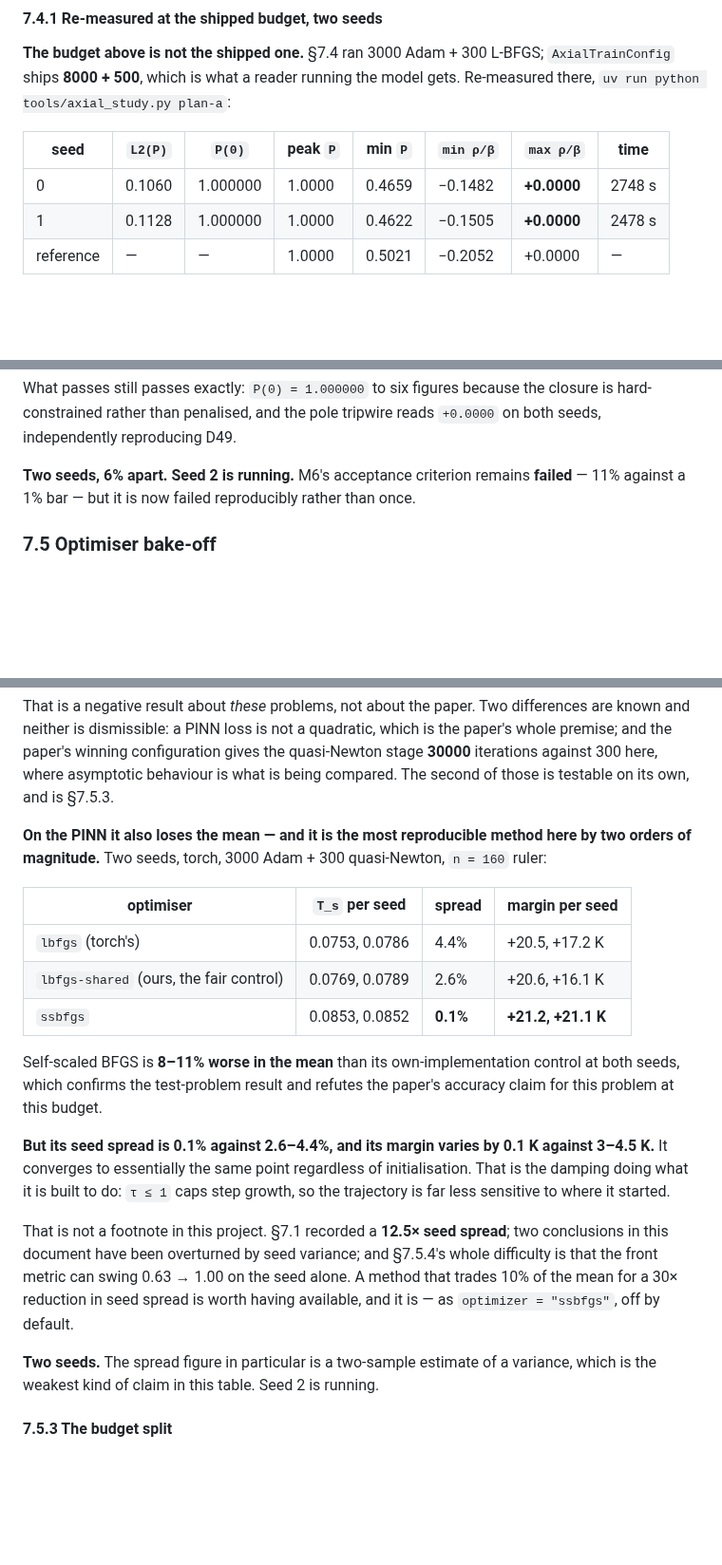
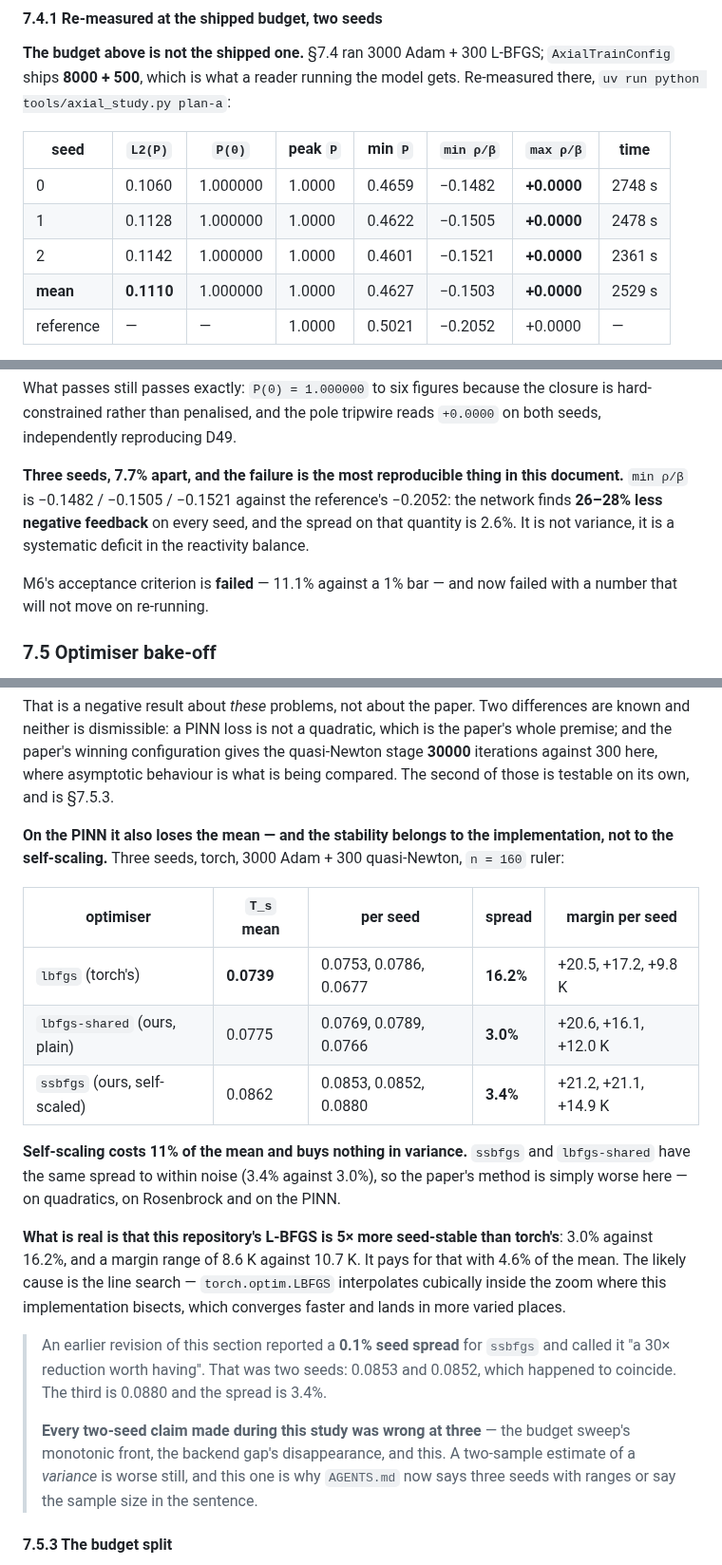
Before and after one commit to ppigazzini/pinn-sfr-transient, a Markdown page: docs/axial_nn.md, 3 parts joined by grey strips. Shown at 95% size. GitHub-like rendering; blank space fills up the shorter version.

Commit message:
docs(axial): three seeds correct the variance claim, and finish Plan A
The 0.1% seed spread I reported for ssbfgs was two seeds — 0.0853 and 0.0852 —
which happened to coincide. The third is 0.0880 and the spread is 3.4%, the same as
plain lbfgs-shared's 3.0% to within noise. So self-scaling costs 11% of the mean and
buys nothing in variance: the paper's method is simply worse here, on quadratics, on
Rosenbrock and on the PINN.

What IS real is that this repository's L-BFGS is 5x more seed-stable than torch's —
3.0% against 16.2% — and pays 4.6% of the mean for it. Likely the line search:
torch interpolates cubically inside the zoom where this implementation bisects,
which converges faster and lands in more varied places.

Every two-seed claim made during this study was wrong at three: the budget sweep's
monotonic front, the backend gap's disappearance, and this. A two-sample estimate of
a variance is worse still.

Plan A at three seeds: L2(P) 0.1060 / 0.1128 / 0.1142, mean 0.1110, 7.7% apart. The
failure is the most reproducible thing in the document — min rho/beta is -0.1482 /
-0.1505 / -0.1521 against the reference's -0.2052, so the network finds 26-28% less
negative feedback on every seed with a 2.6% spread on that quantity. That is a
systematic deficit in the reactivity balance, not variance. M6's acceptance is
failed at 11.1% against a 1% bar, with a number that will not move on re-running.

```diff
--- a/docs/axial_nn.md
+++ b/docs/axial_nn.md
@@ -1177,6 +1177,8 @@ gets. Re-measured there, `uv run python tools/axial_study.py plan-a`:
 |---|---|---|---|---|---|---|---|
 | 0 | 0.1060 | 1.000000 | 1.0000 | 0.4659 | −0.1482 | **+0.0000** | 2748 s |
 | 1 | 0.1128 | 1.000000 | 1.0000 | 0.4622 | −0.1505 | **+0.0000** | 2478 s |
+| 2 | 0.1142 | 1.000000 | 1.0000 | 0.4601 | −0.1521 | **+0.0000** | 2361 s |
+| **mean** | **0.1110** | 1.000000 | 1.0000 | 0.4627 | −0.1503 | **+0.0000** | 2529 s |
 | reference | — | — | 1.0000 | 0.5021 | −0.2052 | +0.0000 | — |
 
 **`L2(P)` is 0.106–0.113 against §7.4's 0.2497 — but that is a 4× compute
@@ -1195,9 +1197,14 @@ What passes still passes exactly: `P(0) = 1.000000` to six figures because the
 closure is hard-constrained rather than penalised, and the pole tripwire reads
 `+0.0000` on both seeds, independently reproducing D49.
 
-**Two seeds, 6% apart. Seed 2 is running.** M6's acceptance criterion remains
-**failed** — 11% against a 1% bar — but it is now failed reproducibly rather than
-once.
+**Three seeds, 7.7% apart, and the failure is the most reproducible thing in this
+document.** `min ρ/β` is −0.1482 / −0.1505 / −0.1521 against the reference's
+−0.2052: the network finds **26–28% less negative feedback** on every seed, and the
+spread on that quantity is 2.6%. It is not variance, it is a systematic deficit in
+the reactivity balance.
+
+M6's acceptance criterion is **failed** — 11.1% against a 1% bar — and now failed
+with a number that will not move on re-running.
 
 ### 7.5 Optimiser bake-off
 
@@ -1269,33 +1276,34 @@ quasi-Newton stage **30000** iterations against 300 here, where asymptotic
 behaviour is what is being compared. The second of those is testable on its own,
 and is §7.5.3.
 
-**On the PINN it also loses the mean — and it is the most reproducible method
-here by two orders of magnitude.** Two seeds, torch, 3000 Adam + 300 quasi-Newton,
-`n = 160` ruler:
+**On the PINN it also loses the mean — and the stability belongs to the
+implementation, not to the self-scaling.** Three seeds, torch, 3000 Adam + 300
+quasi-Newton, `n = 160` ruler:
 
-| optimiser | `T_s` per seed | spread | margin per seed |
-|---|---|---|---|
-| `lbfgs` (torch's) | 0.0753, 0.0786 | 4.4% | +20.5, +17.2 K |
-| `lbfgs-shared` (ours, the fair control) | 0.0769, 0.0789 | 2.6% | +20.6, +16.1 K |
-| `ssbfgs` | 0.0853, 0.0852 | **0.1%** | **+21.2, +21.1 K** |
+| optimiser | `T_s` mean | per seed | spread | margin per seed |
+|---|---|---|---|---|
+| `lbfgs` (torch's) | **0.0739** | 0.0753, 0.0786, 0.0677 | **16.2%** | +20.5, +17.2, +9.8 K |
+| `lbfgs-shared` (ours, plain) | 0.0775 | 0.0769, 0.0789, 0.0766 | **3.0%** | +20.6, +16.1, +12.0 K |
+| `ssbfgs` (ours, self-scaled) | 0.0862 | 0.0853, 0.0852, 0.0880 | **3.4%** | +21.2, +21.1, +14.9 K |
 
-Self-scaled BFGS is **8–11% worse in the mean** than its own-implementation control
-at both seeds, which confirms the test-problem result and refutes the paper's
-accuracy claim for this problem at this budget.
+**Self-scaling costs 11% of the mean and buys nothing in variance.** `ssbfgs` and
+`lbfgs-shared` have the same spread to within noise (3.4% against 3.0%), so the
+paper's method is simply worse here — on quadratics, on Rosenbrock and on the PINN.
 
-**But its seed spread is 0.1% against 2.6–4.4%, and its margin varies by 0.1 K
-against 3–4.5 K.** It converges to essentially the same point regardless of
-initialisation. That is the damping doing what it is built to do: `τ ≤ 1` caps step
-growth, so the trajectory is far less sensitive to where it started.
+**What is real is that this repository's L-BFGS is 5× more seed-stable than
+torch's**: 3.0% against 16.2%, and a margin range of 8.6 K against 10.7 K. It pays
+for that with 4.6% of the mean. The likely cause is the line search — `torch.optim.LBFGS`
+interpolates cubically inside the zoom where this implementation bisects, which
+converges faster and lands in more varied places.
 
-That is not a footnote in this project. §7.1 recorded a **12.5× seed spread**; two
-conclusions in this document have been overturned by seed variance; and §7.5.4's
-whole difficulty is that the front metric can swing 0.63 → 1.00 on the seed alone.
-A method that trades 10% of the mean for a 30× reduction in seed spread is worth
-having available, and it is — as `optimizer = "ssbfgs"`, off by default.
-
-**Two seeds.** The spread figure in particular is a two-sample estimate of a
-variance, which is the weakest kind of claim in this table. Seed 2 is running.
+> An earlier revision of this section reported a **0.1% seed spread** for `ssbfgs`
+> and called it "a 30× reduction worth having". That was two seeds: 0.0853 and
+> 0.0852, which happened to coincide. The third is 0.0880 and the spread is 3.4%.
+>
+> **Every two-seed claim made during this study was wrong at three** — the budget
+> sweep's monotonic front, the backend gap's disappearance, and this. A two-sample
+> estimate of a *variance* is worse still, and this one is why `AGENTS.md` now says
+> three seeds with ranges or say the sample size in the sentence.
 
 #### 7.5.3 The budget split
 
```
